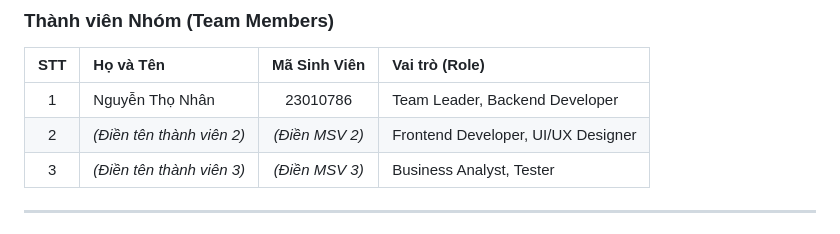
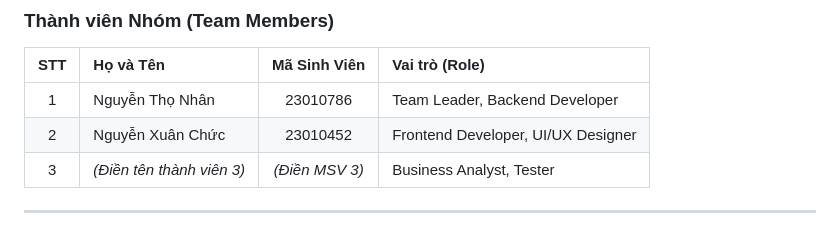
Before and after one commit to NguyenThoNhan/PTTKPM25-26_ClassN05_Nhom5, a Markdown page: README.md, the part around the change. Drawn GitHub-style.

```diff
--- a/README.md
+++ b/README.md
@@ -40,7 +40,7 @@ Một dự án ứng dụng web được xây dựng với **Node.js (Express.js
 | **STT** | **Họ và Tên** | **Mã Sinh Viên** | **Vai trò (Role)** |
 | :---: | :--- | :---: | :--- |
 | 1 | Nguyễn Thọ Nhân | 23010786 | Team Leader, Backend Developer |
-| 2 | _(Điền tên thành viên 2)_ | _(Điền MSV 2)_ | Frontend Developer, UI/UX Designer |
+| 2 | Nguyễn Xuân Chức| 23010452| Frontend Developer, UI/UX Designer |
 | 3 | _(Điền tên thành viên 3)_ | _(Điền MSV 3)_ | Business Analyst, Tester |
 
 ---
```
